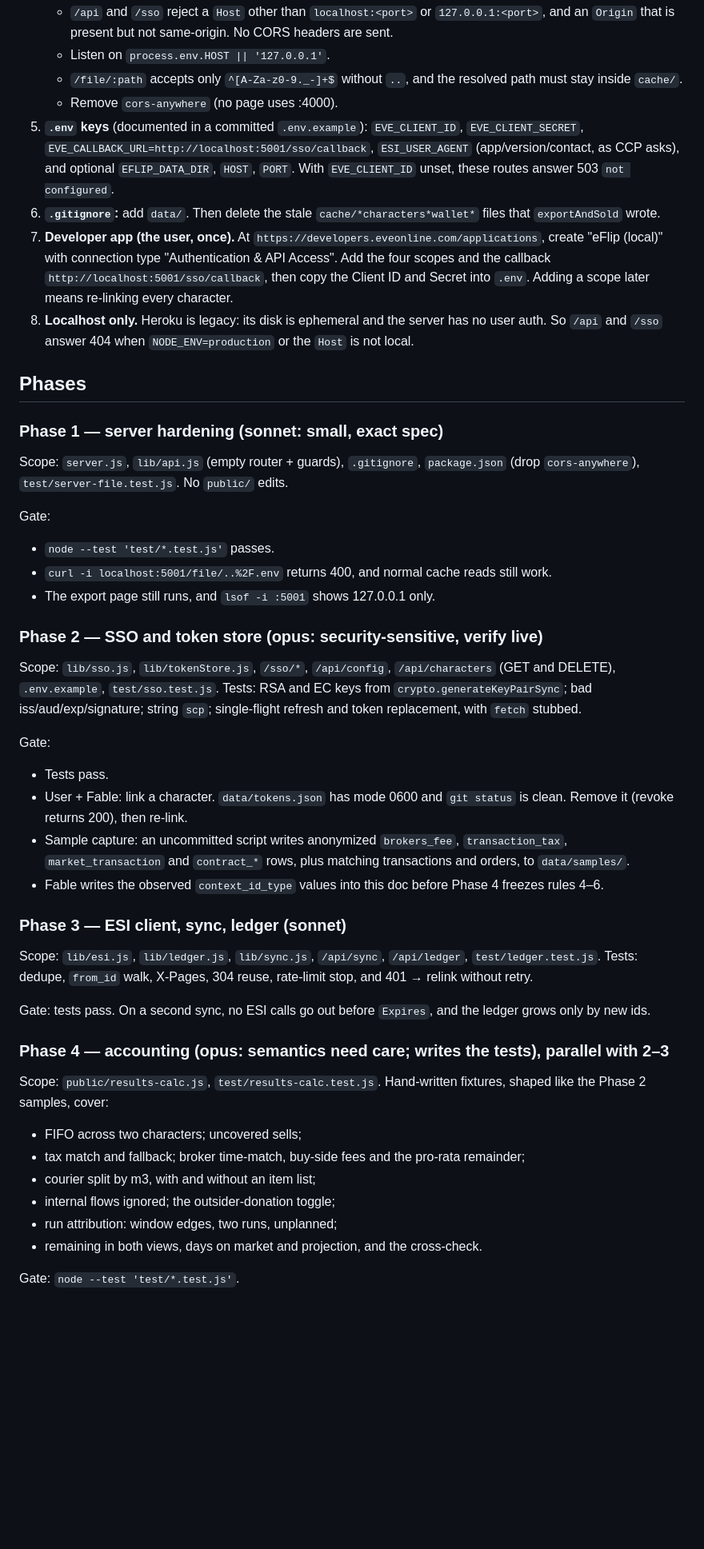
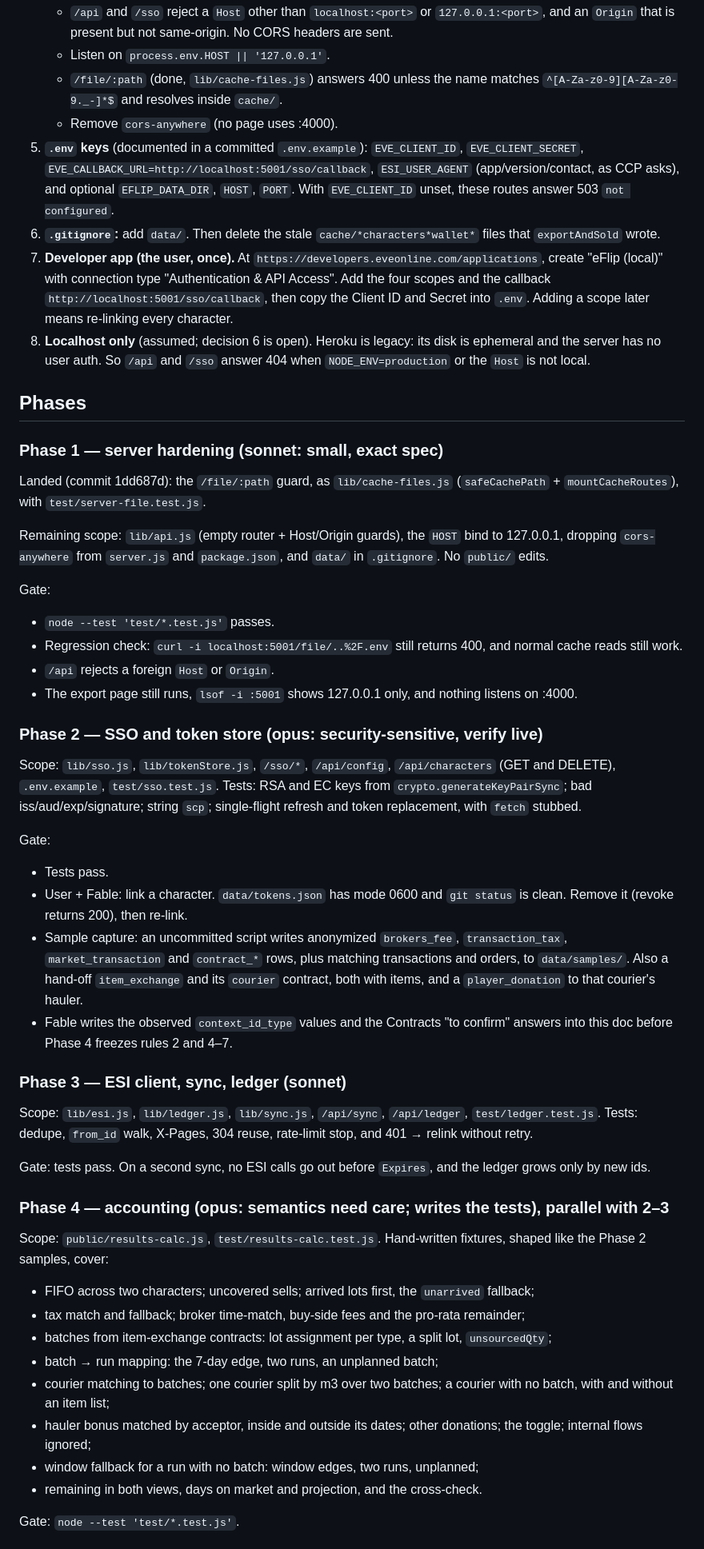
Before and after one commit to rockysims/eflip, a Markdown page: docs/trade-results-plan.md, the part around one of its changes. Shown at 80% size. GitHub-like rendering; blank space fills up the shorter version.

```diff
--- a/docs/trade-results-plan.md
+++ b/docs/trade-results-plan.md
@@ -299,8 +351,8 @@ lookups.
    - `/api` and `/sso` reject a `Host` other than `localhost:<port>` or `127.0.0.1:<port>`, and
      an `Origin` that is present but not same-origin. No CORS headers are sent.
    - Listen on `process.env.HOST || '127.0.0.1'`.
-   - `/file/:path` accepts only `^[A-Za-z0-9._-]+$` without `..`, and the resolved path must stay
-     inside `cache/`.
+   - `/file/:path` (done, `lib/cache-files.js`) answers 400 unless the name matches
+     `^[A-Za-z0-9][A-Za-z0-9._-]*$` and resolves inside `cache/`.
    - Remove `cors-anywhere` (no page uses :4000).
 5. **`.env` keys** (documented in a committed `.env.example`): `EVE_CLIENT_ID`,
    `EVE_CLIENT_SECRET`, `EVE_CALLBACK_URL=http://localhost:5001/sso/callback`, `ESI_USER_AGENT`
@@ -312,19 +364,26 @@ lookups.
    "eFlip (local)" with connection type "Authentication & API Access". Add the four scopes and the
    callback `http://localhost:5001/sso/callback`, then copy the Client ID and Secret into `.env`.
    Adding a scope later means re-linking every character.
-8. **Localhost only.** Heroku is legacy: its disk is ephemeral and the server has no user auth. So
-   `/api` and `/sso` answer 404 when `NODE_ENV=production` or the `Host` is not local.
+8. **Localhost only** (assumed; decision 6 is open). Heroku is legacy: its disk is ephemeral and
+   the server has no user auth. So `/api` and `/sso` answer 404 when `NODE_ENV=production` or the
+   `Host` is not local.
 
 ## Phases
 
 ### Phase 1 — server hardening (sonnet: small, exact spec)
-Scope: `server.js`, `lib/api.js` (empty router + guards), `.gitignore`, `package.json` (drop
-`cors-anywhere`), `test/server-file.test.js`. No `public/` edits.
+Landed (commit 1dd687d): the `/file/:path` guard, as
+`lib/cache-files.js` (`safeCachePath` + `mountCacheRoutes`), with `test/server-file.test.js`.
+
+Remaining scope: `lib/api.js` (empty router + Host/Origin guards), the `HOST` bind to 127.0.0.1,
+dropping `cors-anywhere` from `server.js` and `package.json`, and `data/` in `.gitignore`. No
+`public/` edits.
 
 Gate:
 - `node --test 'test/*.test.js'` passes.
-- `curl -i localhost:5001/file/..%2F.env` returns 400, and normal cache reads still work.
-- The export page still runs, and `lsof -i :5001` shows 127.0.0.1 only.
+- Regression check: `curl -i localhost:5001/file/..%2F.env` still returns 400, and normal cache
+  reads still work.
+- `/api` rejects a foreign `Host` or `Origin`.
+- The export page still runs, `lsof -i :5001` shows 127.0.0.1 only, and nothing listens on :4000.
 
 ### Phase 2 — SSO and token store (opus: security-sensitive, verify live)
 Scope: `lib/sso.js`, `lib/tokenStore.js`, `/sso/*`, `/api/config`, `/api/characters` (GET and
@@ -338,9 +397,10 @@ Gate:
   Remove it (revoke returns 200), then re-link.
 - Sample capture: an uncommitted script writes anonymized `brokers_fee`, `transaction_tax`,
   `market_transaction` and `contract_*` rows, plus matching transactions and orders, to
-  `data/samples/`.
-- Fable writes the observed `context_id_type` values into this doc before Phase 4 freezes rules
-  4–6.
+  `data/samples/`. Also a hand-off `item_exchange` and its `courier` contract, both with items,
+  and a `player_donation` to that courier's hauler.
+- Fable writes the observed `context_id_type` values and the Contracts "to confirm" answers into
+  this doc before Phase 4 freezes rules 2 and 4–7.
 
 ### Phase 3 — ESI client, sync, ledger (sonnet)
 Scope: `lib/esi.js`, `lib/ledger.js`, `lib/sync.js`, `/api/sync`, `/api/ledger`,
@@ -353,11 +413,15 @@ only by new ids.
 ### Phase 4 — accounting (opus: semantics need care; writes the tests), parallel with 2–3
 Scope: `public/results-calc.js`, `test/results-calc.test.js`. Hand-written fixtures, shaped like
 the Phase 2 samples, cover:
-- FIFO across two characters; uncovered sells;
+- FIFO across two characters; uncovered sells; arrived lots first, the `unarrived` fallback;
 - tax match and fallback; broker time-match, buy-side fees and the pro-rata remainder;
-- courier split by m3, with and without an item list;
-- internal flows ignored; the outsider-donation toggle;
-- run attribution: window edges, two runs, unplanned;
+- batches from item-exchange contracts: lot assignment per type, a split lot, `unsourcedQty`;
+- batch → run mapping: the 7-day edge, two runs, an unplanned batch;
+- courier matching to batches; one courier split by m3 over two batches; a courier with no batch,
+  with and without an item list;
+- hauler bonus matched by acceptor, inside and outside its dates; other donations; the toggle;
+  internal flows ignored;
+- window fallback for a run with no batch: window edges, two runs, unplanned;
 - remaining in both views, days on market and projection, and the cross-check.
 
 Gate: `node --test 'test/*.test.js'`.
```
Also changed, not shown: other parts of docs/trade-results-plan.md (+107 -52 lines).
